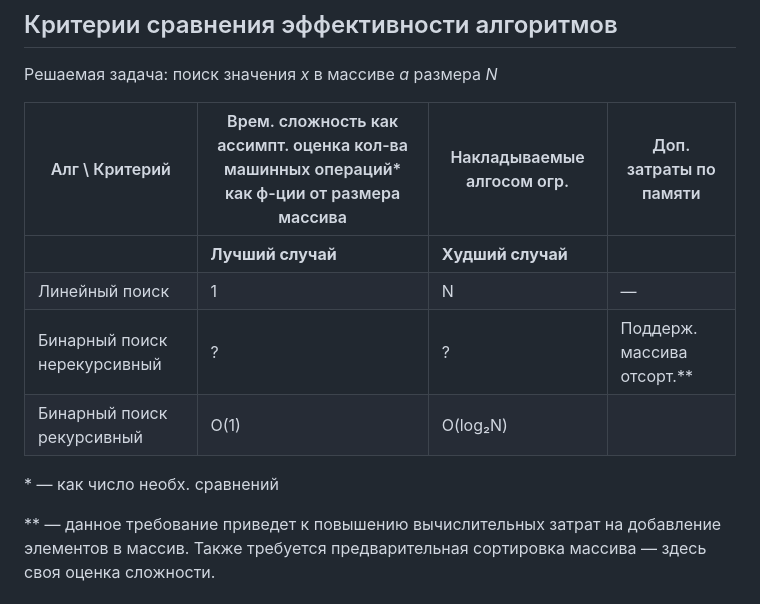
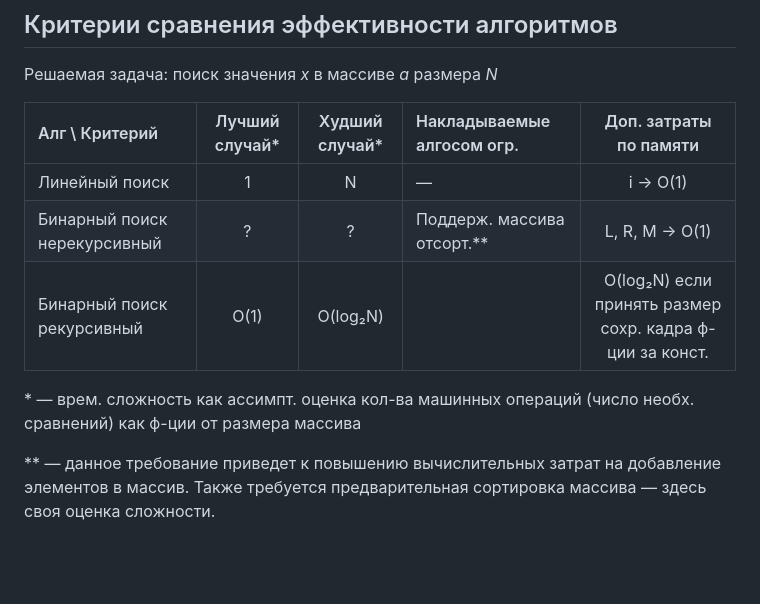
Before and after one commit to djstrawberry/algorithm_analysis_iu7_software_engineering_2028, a Markdown page: lab_01/README.md, the part around the change. Drawn GitHub-style; blank space fills up the shorter version.

Commit message:
FIX: readme table.

```diff
--- a/lab_01/README.md
+++ b/lab_01/README.md
@@ -48,13 +48,12 @@
 
 Решаемая задача: поиск значения *x* в массиве *a* размера *N*
 
-| Алг \ Критерий | Врем. сложность как ассимпт. оценка кол-ва машинных операций* как ф-ции от размера массива | Накладываемые алгосом огр. | Доп. затраты по памяти |
-|---|---|---|---|
-| | **Лучший случай** | **Худший случай** | | |
+| Алг \ Критерий | Лучший случай* | Худший случай* | Накладываемые алгосом огр. | Доп. затраты по памяти |
+|:---|:---:|:---:|:---|:---:|
 | Линейный поиск | 1 | N | — | i → O(1) |
 | Бинарный поиск нерекурсивный | ? | ? | Поддерж. массива отсорт.** | L, R, M → O(1) |
 | Бинарный поиск рекурсивный | O(1) | O(log₂N) | | O(log₂N) если принять размер сохр. кадра ф-ции за конст. |
 
-\* — как число необх. сравнений
+\* — врем. сложность как ассимпт. оценка кол-ва машинных операций (число необх. сравнений) как ф-ции от размера массива
 
 \*\* — данное требование приведет к повышению вычислительных затрат на добавление элементов в массив. Также требуется предварительная сортировка массива — здесь своя оценка сложности.
```
